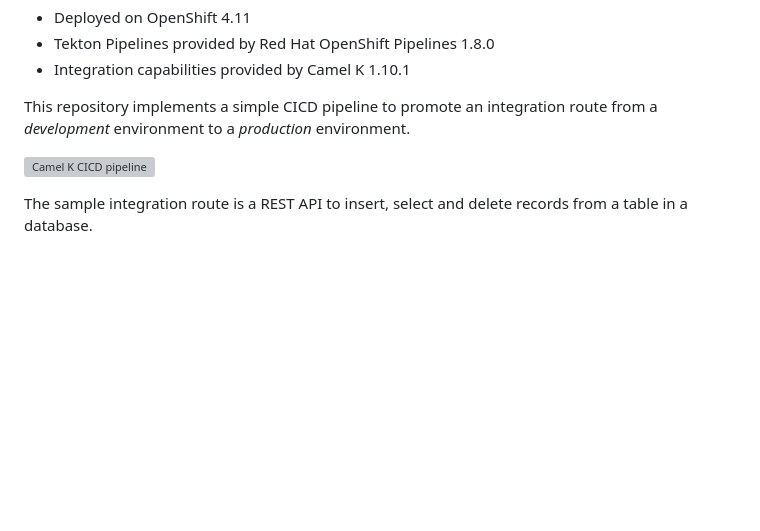
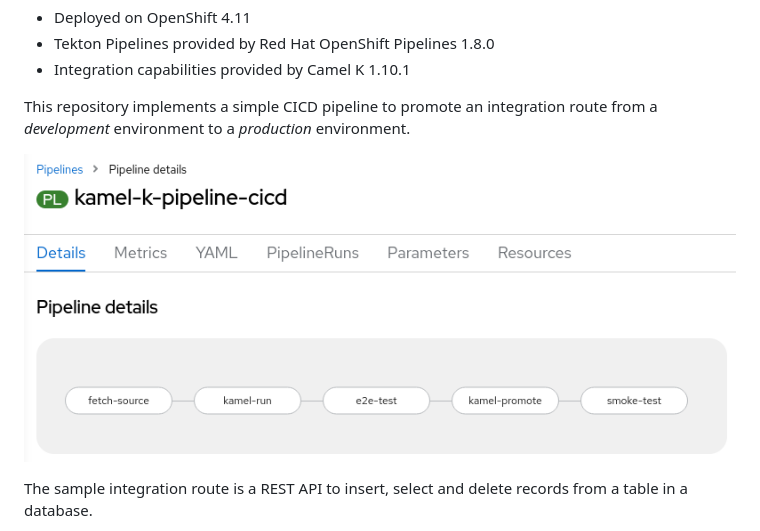
Before and after one commit to rmarting/camel-k-sample-cicd-pipeline, a Markdown page: README.md, the part around the change. GitHub-like rendering; pictures changed too: img/came-k-cicd-pipeline.png (added); blank space fills up the shorter version; grey boxes are pictures that could not be loaded.

Commit message:
📸 Add screenshots

```diff
--- a/README.md
+++ b/README.md
@@ -11,7 +11,7 @@ the following features:
 This repository implements a simple CICD pipeline to promote an integration
 route from a _development_ environment to a _production_ environment.
 
-![Camel K CICD pipeline](./img/camel-k-cicd-pipeline.png)
+![Camel K CICD pipeline](./img/came-k-cicd-pipeline.png)
 
 The sample integration route is a REST API to insert, select and delete records
 from a table in a database.
```
Also changed, not shown: img/rest-postgresql-camel-k-route.png (added).
